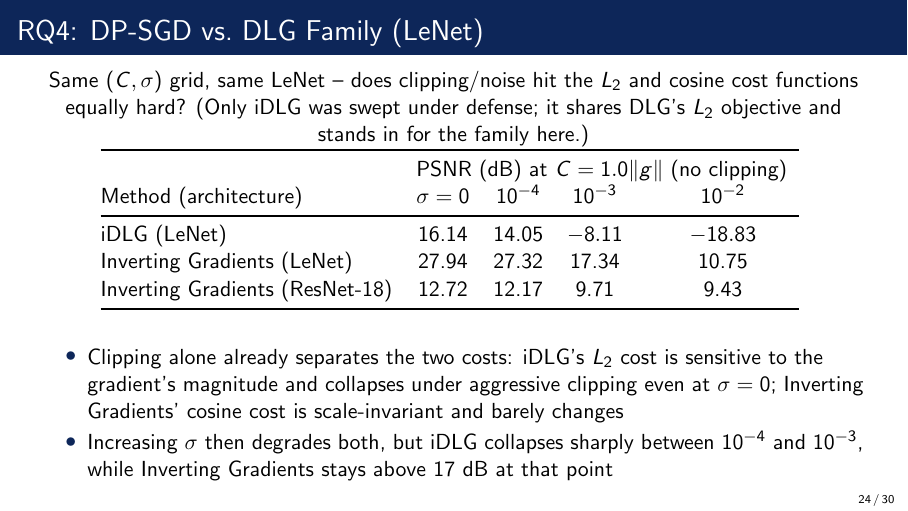
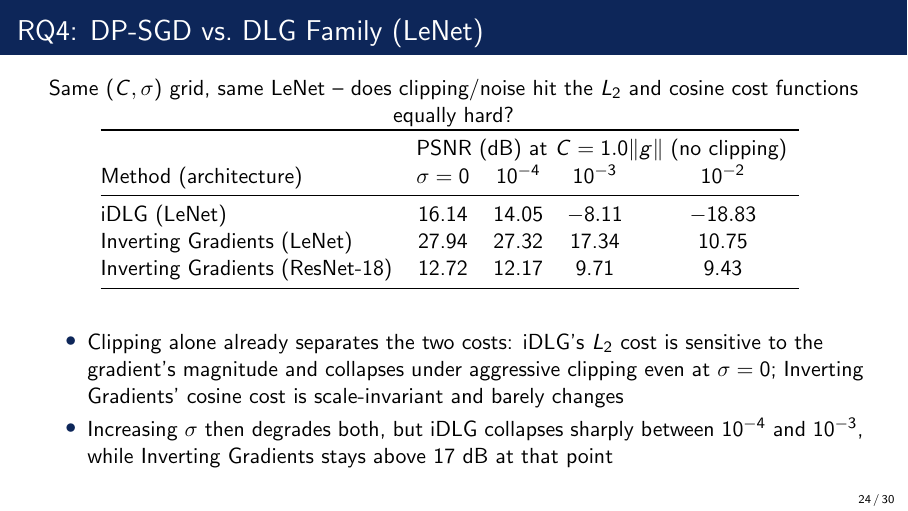
Before and after one commit to huynt119/Trustworthy_AI_Project, LaTeX slides (slides/slide.tex): page 24 of 30. Compiled offline with pdfLaTeX.

Commit message:
Trim RQ4 slide context line

```diff
--- a/slides/slide.tex
+++ b/slides/slide.tex
@@ -361,8 +361,7 @@ image nor their average
 
 \begin{frame}{RQ4: DP-SGD vs.\ DLG Family (LeNet)}
 Same $(C,\sigma)$ grid, same LeNet -- does clipping/noise hit the $L_2$ and cosine cost
-functions equally hard? (Only iDLG was swept under defense; it shares DLG's $L_2$
-objective and stands in for the family here.)
+functions equally hard?
 \medskip
 \centering
 \begin{tabular}{@{}lcccc@{}}
```
Also changed, not shown: slides/slide.pdf.
